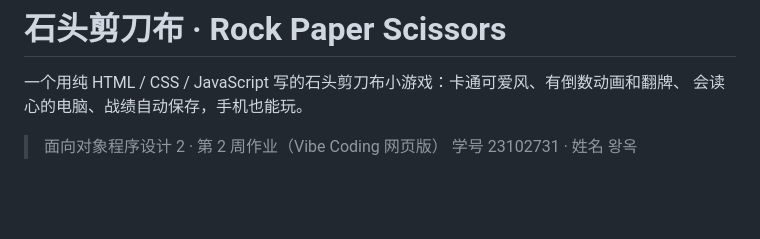
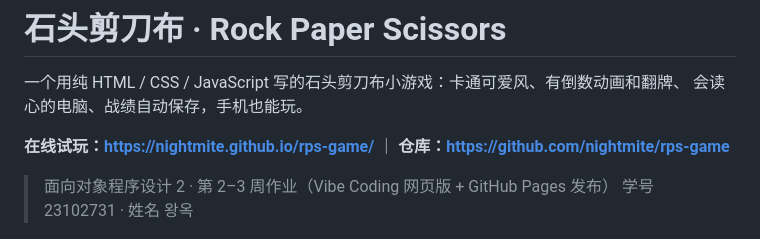
Before and after one commit to nightmite/rps-game, a Markdown page: README.md, the part around one of its changes. GitHub-like rendering; blank space fills up the shorter version.

```diff
--- a/README.md
+++ b/README.md
@@ -3,7 +3,9 @@
 一个用纯 HTML / CSS / JavaScript 写的石头剪刀布小游戏：卡通可爱风、有倒数动画和翻牌、
 会读心的电脑、战绩自动保存，手机也能玩。
 
-> 面向对象程序设计 2 · 第 2 周作业（Vibe Coding 网页版）
+**在线试玩：<https://nightmite.github.io/rps-game/>** ｜ **仓库：<https://github.com/nightmite/rps-game>**
+
+> 面向对象程序设计 2 · 第 2–3 周作业（Vibe Coding 网页版 + GitHub Pages 发布）
 > 学号 23102731 · 姓名 왕옥
 
 ![首页](shots/01_home.png)
```
Also changed, not shown: other parts of README.md (+20 -0 lines), docs/AI使用及程序开发过程报告.md (added, +372 -0 lines), shots/live_mobile.png (added), shots/live_pc.png (added), 2 other files.
